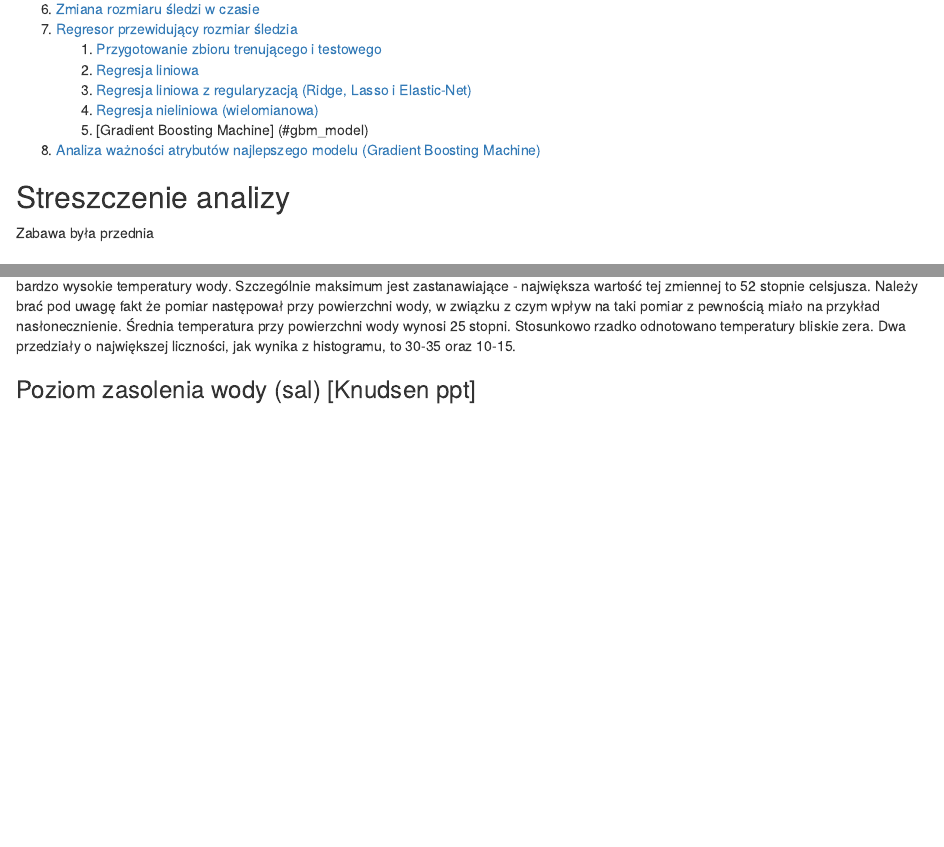
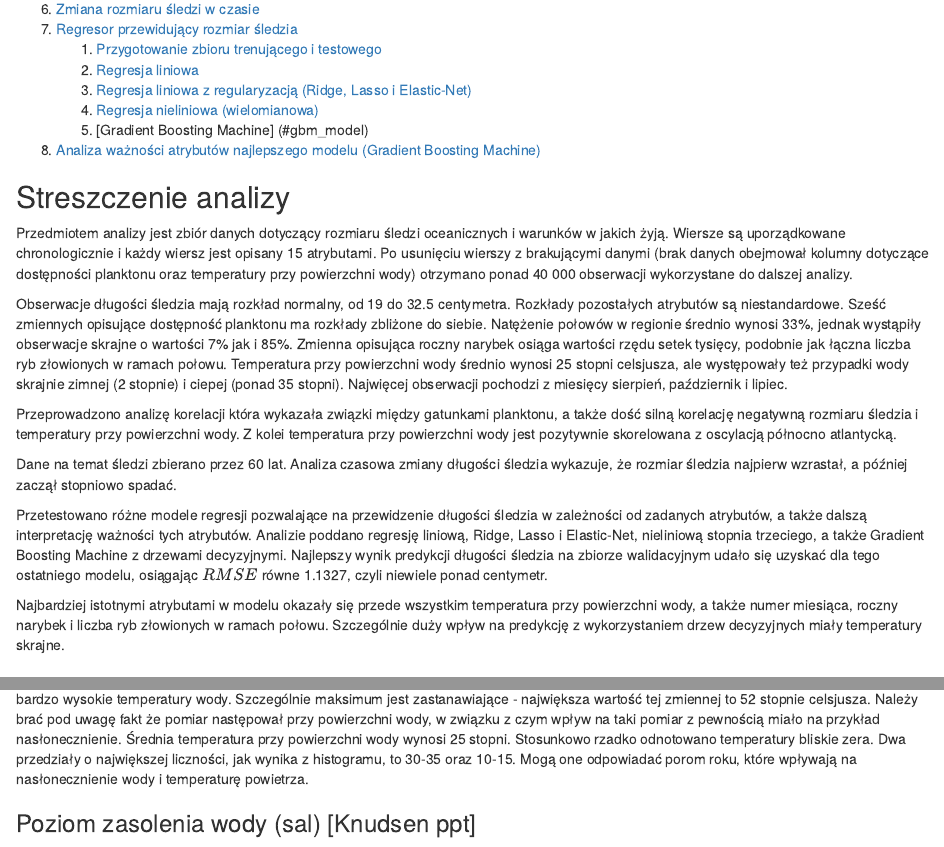
Before and after one commit to jells123/EMD_Analiza-danych-R, an R Markdown document (sledzie.Rmd): the page in a window 1100 px wide, from 530 px down, and a second part further down, joined at a grey line. Rendered offline with R 4.5, knitr and Pandoc, with nearby package versions; some code elsewhere in the file could not run offline.

Commit message:
Add streszczenie

````diff
--- a/sledzie.Rmd
+++ b/sledzie.Rmd
@@ -33,7 +33,17 @@ output: html_document
 8. [Analiza ważności atrybutów najlepszego modelu (Gradient Boosting Machine)](#gbm_analysis)
 
 ## Streszczenie analizy <a name="streszczenie"></a>
-Zabawa była przednia
+Przedmiotem analizy jest zbiór danych dotyczący rozmiaru śledzi oceanicznych i warunków w jakich żyją. Wiersze są uporządkowane chronologicznie i każdy wiersz jest opisany 15 atrybutami. Po usunięciu wierszy z brakującymi danymi (brak danych obejmował kolumny dotyczące dostępności planktonu oraz temperatury przy powierzchni wody) otrzymano ponad 40 000 obserwacji wykorzystane do dalszej analizy.
+
+Obserwacje długości śledzia mają rozkład normalny, od 19 do 32.5 centymetra. Rozkłady pozostałych atrybutów są niestandardowe. Sześć zmiennych opisujące dostępność planktonu ma rozkłady zbliżone do siebie. Natężenie połowów w regionie średnio wynosi 33%, jednak wystąpiły obserwacje skrajne o wartości 7% jak i 85%. Zmienna opisująca roczny narybek osiąga wartości rzędu setek tysięcy, podobnie jak łączna liczba ryb złowionych w ramach połowu. Temperatura przy powierzchni wody średnio wynosi 25 stopni celsjusza, ale występowały też przypadki wody skrajnie zimnej (2 stopnie) i ciepej (ponad 35 stopni). Najwięcej obserwacji pochodzi z miesięcy sierpień, październik i lipiec.
+
+Przeprowadzono analizę korelacji która wykazała związki między gatunkami planktonu, a także dość silną korelację negatywną rozmiaru śledzia i temperatury przy powierzchni wody. Z kolei temperatura przy powierzchni wody jest pozytywnie skorelowana z oscylacją północno atlantycką.
+
+Dane na temat śledzi zbierano przez 60 lat. Analiza czasowa zmiany długości śledzia wykazuje, że rozmiar śledzia najpierw wzrastał, a później zaczął stopniowo spadać.
+
+Przetestowano różne modele regresji pozwalające na przewidzenie długości śledzia w zależności od zadanych atrybutów, a także dalszą interpretację ważności tych atrybutów. Analizie poddano regresję liniową, Ridge, Lasso i Elastic-Net, nieliniową stopnia trzeciego, a także Gradient Boosting Machine z drzewami decyzyjnymi. Najlepszy wynik predykcji długości śledzia na zbiorze walidacyjnym udało się uzyskać dla tego ostatniego modelu, osiągając $RMSE$ równe 1.1327, czyli niewiele ponad centymetr.
+
+Najbardziej istotnymi atrybutami w modelu okazały się przede wszystkim temperatura przy powierzchni wody, a także numer miesiąca, roczny narybek i liczba ryb złowionych w ramach połowu. Szczególnie duży wpływ na predykcję z wykorzystaniem drzew decyzyjnych miały temperatury skrajne.
 
 ## Wczytanie i przygotowanie danych <a name="wczytanie"></a>
 
@@ -264,7 +274,7 @@ print(p + ggtitle("Histogram liczebności zmiennej 'sst'"))
 summary(numeric_data$sst)
 printf("Odchylenie standardowe: %f", sd(numeric_data$sst))
 ```
-Rozkład wartości tej zmiennej jest stosunkowo zaskakujący, ponieważ wynika z niego że często obserwowane były zarówno bardzo niskie jak i bardzo wysokie temperatury wody. Szczególnie maksimum jest zastanawiające - największa wartość tej zmiennej to 52 stopnie celsjusza. Należy brać pod uwagę fakt że pomiar następował przy powierzchni wody, w związku z czym wpływ na taki pomiar z pewnością miało na przykład nasłonecznienie. Średnia temperatura przy powierzchni wody wynosi 25 stopni. Stosunkowo rzadko odnotowano temperatury bliskie zera. Dwa przedziały o największej liczności, jak wynika z histogramu, to 30-35 oraz 10-15.
+Rozkład wartości tej zmiennej jest stosunkowo zaskakujący, ponieważ wynika z niego że często obserwowane były zarówno bardzo niskie jak i bardzo wysokie temperatury wody. Szczególnie maksimum jest zastanawiające - największa wartość tej zmiennej to 52 stopnie celsjusza. Należy brać pod uwagę fakt że pomiar następował przy powierzchni wody, w związku z czym wpływ na taki pomiar z pewnością miało na przykład nasłonecznienie. Średnia temperatura przy powierzchni wody wynosi 25 stopni. Stosunkowo rzadko odnotowano temperatury bliskie zera. Dwa przedziały o największej liczności, jak wynika z histogramu, to 30-35 oraz 10-15. Mogą one odpowiadać porom roku, które wpływają na nasłonecznienie wody i temperaturę powietrza.
 
 ### Poziom zasolenia wody (sal) [Knudsen ppt] <a name="attr_sal"></a>
 
````
